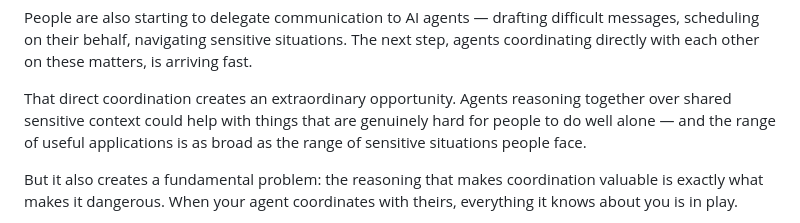
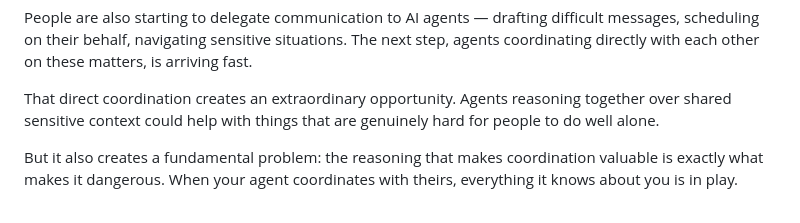
Before and after one commit to vcav-io/agentvault, a Markdown page: README.md, the part around the change. Rendered like a GitHub page.

Commit message:
docs: trim explicit scope claim from opportunity paragraph
Let the generality speak for itself rather than asserting it.

Co-Authored-By: Claude Opus 4.6 <noreply@anthropic.com>

```diff
--- a/README.md
+++ b/README.md
@@ -16,8 +16,7 @@ arriving fast.
 
 That direct coordination creates an extraordinary opportunity. Agents reasoning
 together over shared sensitive context could help with things that are genuinely
-hard for people to do well alone — and the range of useful applications is as
-broad as the range of sensitive situations people face.
+hard for people to do well alone.
 
 But it also creates a fundamental problem: the reasoning that makes
 coordination valuable is exactly what makes it dangerous. When your agent
```
